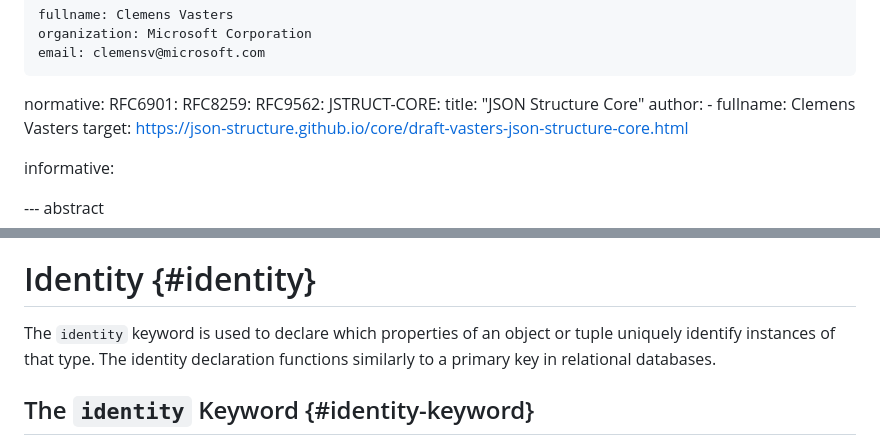
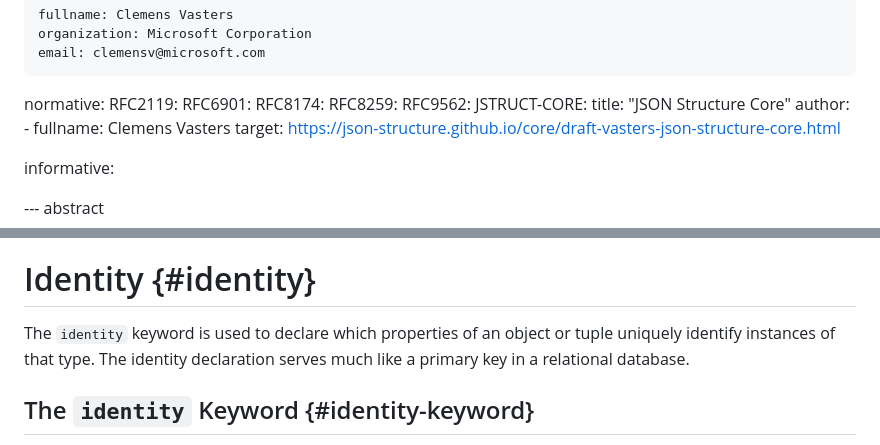
Before and after one commit to json-structure/relations, a Markdown page: draft-vasters-json-structure-relations.md, 2 parts joined by grey strips. Drawn GitHub-style.

Commit message:
Editorial: add BCP 14 references and improve phrasing
- Add RFC2119 and RFC8174 to normative references (required for MUST/MAY usage)
- Improve phrasing of identity keyword description
- Fix modal placement: 'MUST only be used' -> 'MUST be used only'

Fixes #1

Co-authored-by: Copilot <223556219+Copilot@users.noreply.github.com>

```diff
--- a/draft-vasters-json-structure-relations.md
+++ b/draft-vasters-json-structure-relations.md
@@ -26,7 +26,9 @@ author:
     email: clemensv@microsoft.com
 
 normative:
+  RFC2119:
   RFC6901:
+  RFC8174:
   RFC8259:
   RFC9562:
   JSTRUCT-CORE:
@@ -72,8 +74,8 @@ The key concepts introduced are:
 # Identity {#identity}
 
 The `identity` keyword is used to declare which properties of an object or tuple
-uniquely identify instances of that type. The identity declaration functions
-similarly to a primary key in relational databases.
+uniquely identify instances of that type. The identity declaration serves much
+like a primary key in a relational database.
 
 ## The `identity` Keyword {#identity-keyword}
 
```
Also changed, not shown: other parts of draft-vasters-json-structure-relations.md (+1 -1 lines).
